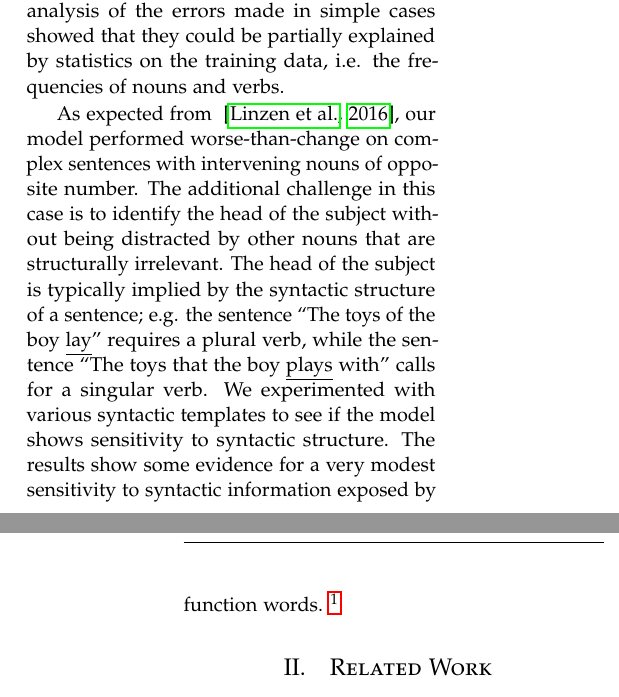
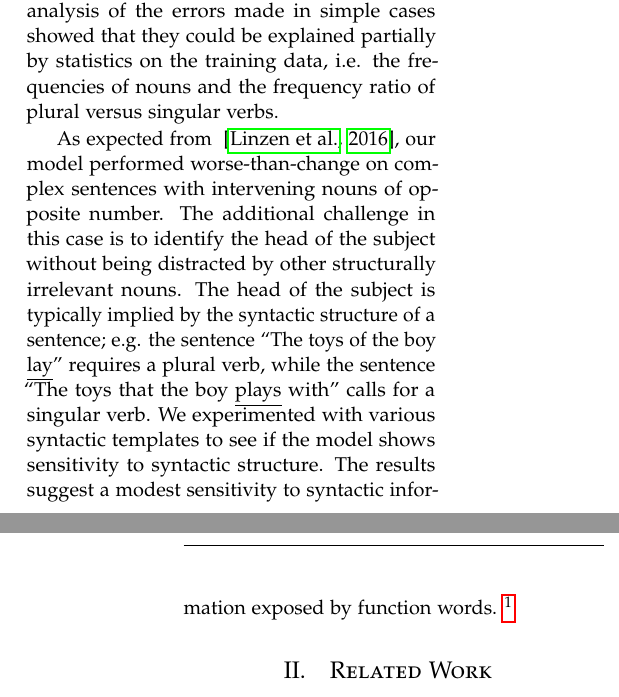
Before and after one commit to davidmrau/nlp1, a LaTeX paper (report/article.tex, which reads report/introduction.tex): two parts of the columns of pages 1 and 2 of 9, joined at a grey line, cut so that both start at the same text. Compiled offline with pdfLaTeX.

Commit message:
add introduction

```diff
--- a/report/introduction.tex
+++ b/report/introduction.tex
@@ -52,9 +52,10 @@ i.e. sentences without intervening nouns.
 This shows that our model is able to learn the
 plurality number for nouns and verbs.
 A detailed analysis of the errors made in simple cases
-showed that they could be partially explained by
+showed that they could be explained partially by
 statistics on the training data,
-i.e. the frequencies of nouns and verbs.
+i.e. the frequencies of nouns and
+the frequency ratio of plural versus singular verbs.
 %
 
 As expected from ~\citep{Linzen2016}, our model performed
@@ -62,8 +63,8 @@ worse-than-change on complex sentences with
 intervening nouns of opposite number.
 The additional challenge in this case is
 to identify the head of the subject
-without being distracted by other nouns
-that are structurally irrelevant.
+without being distracted by other
+structurally irrelevant nouns.
 The head of the subject is typically implied
 by the syntactic structure of a sentence;
 e.g. the sentence ``The toys of the boy \underline{lay}''
@@ -73,7 +74,7 @@ calls for a singular verb.
 We experimented with various syntactic templates
 to see if the model shows sensitivity to
 syntactic structure.
-The results show some evidence for a very
+The results suggest a
 modest sensitivity to syntactic information
 exposed by function words.
 \footnote{
```
Also changed, not shown: report/introduction.tex (2 more changed lines).
